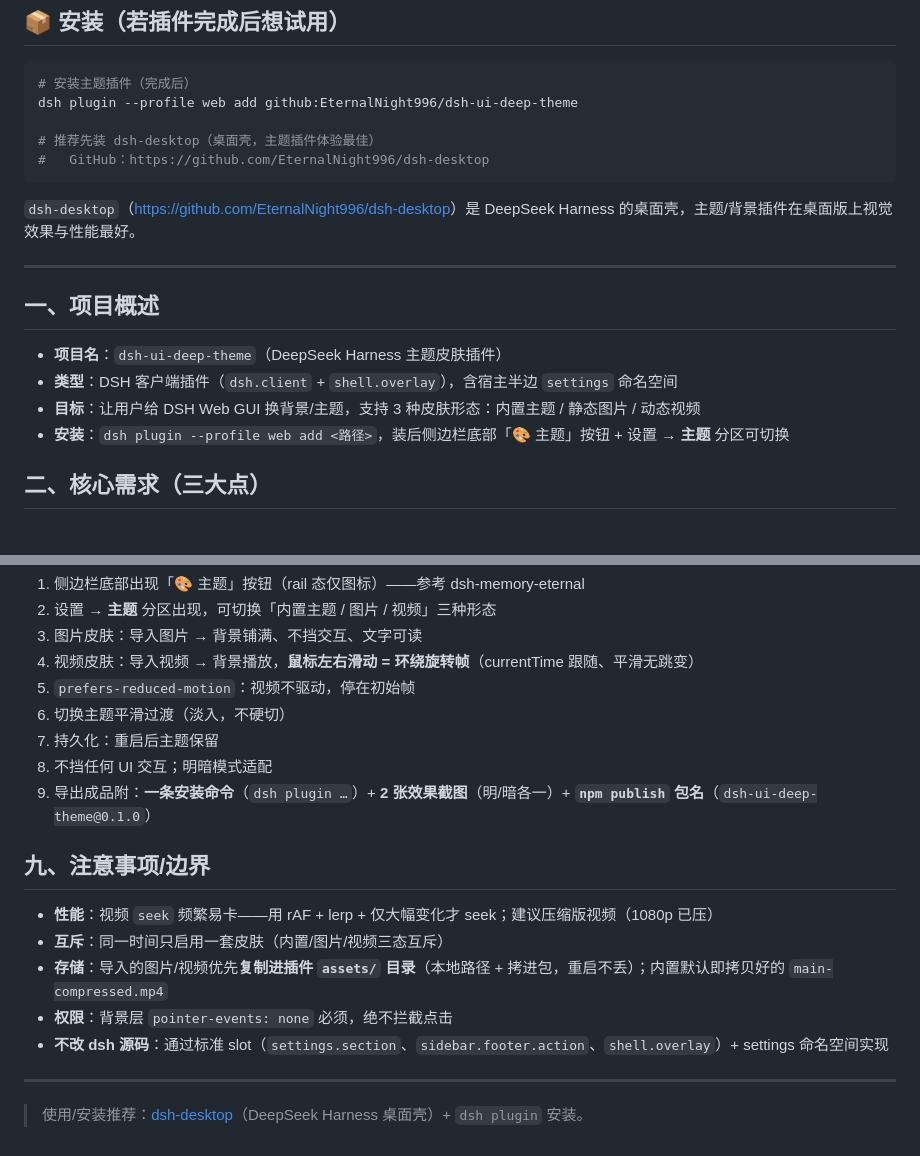
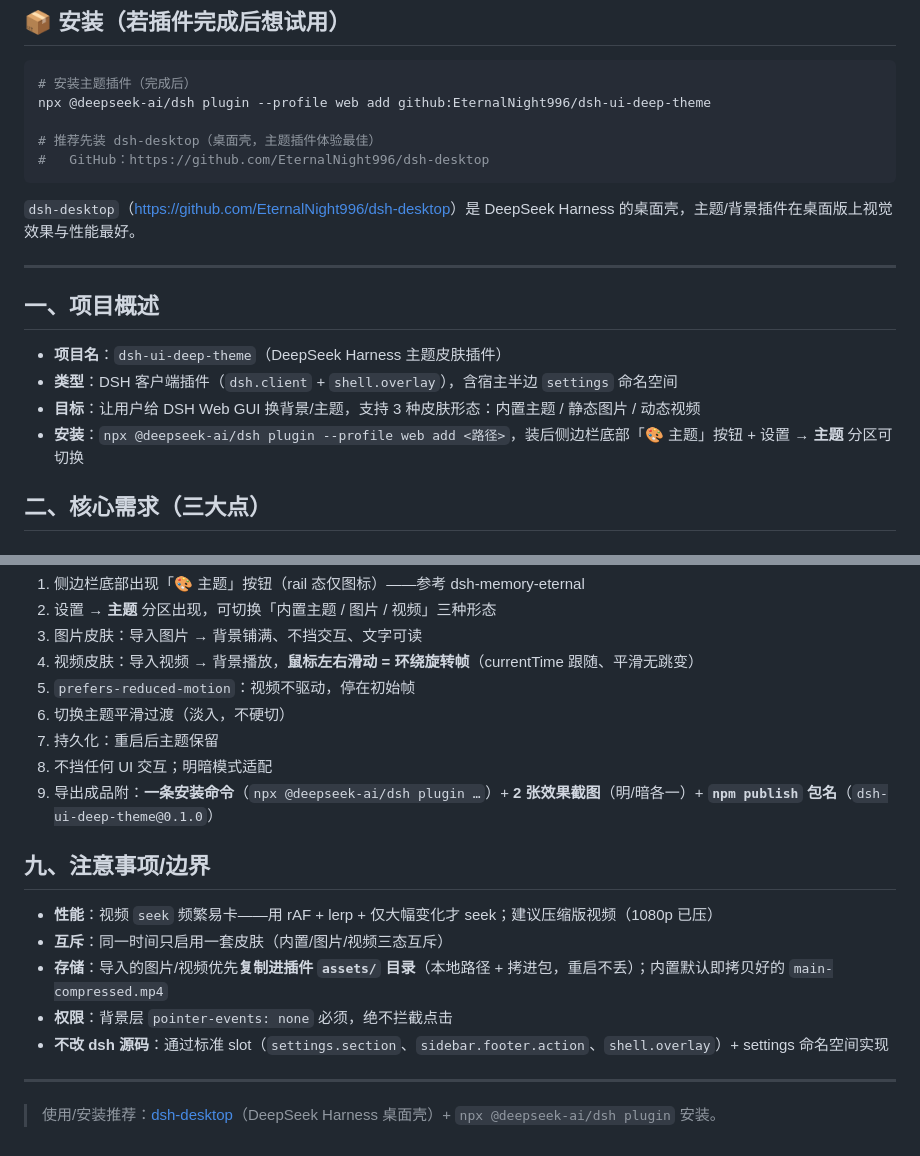
Before and after one commit to EternalNight996/dsh-ui-three-body, a Markdown page: docs/DEEP_THEME_SPEC.md, 2 parts joined by grey strips. Drawn GitHub-style.

Commit message:
docs: 目标文本安装命令统一为 npx @deepseek-ai/dsh plugin

````diff
--- a/docs/DEEP_THEME_SPEC.md
+++ b/docs/DEEP_THEME_SPEC.md
@@ -8,7 +8,7 @@
 
 ```bash
 # 安装主题插件（完成后）
-dsh plugin --profile web add github:EternalNight996/dsh-ui-deep-theme
+npx @deepseek-ai/dsh plugin --profile web add github:EternalNight996/dsh-ui-deep-theme
 
 # 推荐先装 dsh-desktop（桌面壳，主题插件体验最佳）
 #   GitHub：https://github.com/EternalNight996/dsh-desktop
@@ -23,7 +23,7 @@ dsh plugin --profile web add github:EternalNight996/dsh-ui-deep-theme
 - **项目名**：`dsh-ui-deep-theme`（DeepSeek Harness 主题皮肤插件）
 - **类型**：DSH 客户端插件（`dsh.client` + `shell.overlay`），含宿主半边 `settings` 命名空间
 - **目标**：让用户给 DSH Web GUI 换背景/主题，支持 3 种皮肤形态：内置主题 / 静态图片 / 动态视频
-- **安装**：`dsh plugin --profile web add <路径>`，装后侧边栏底部「🎨 主题」按钮 + 设置 → **主题** 分区可切换
+- **安装**：`npx @deepseek-ai/dsh plugin --profile web add <路径>`，装后侧边栏底部「🎨 主题」按钮 + 设置 → **主题** 分区可切换
 
 ## 二、核心需求（三大点）
 
@@ -142,7 +142,7 @@ dsh-ui-deep-theme/
 6. 切换主题平滑过渡（淡入，不硬切）
 7. 持久化：重启后主题保留
 8. 不挡任何 UI 交互；明暗模式适配
-9. 导出成品附：**一条安装命令**（`dsh plugin …`）+ **2 张效果截图**（明/暗各一）+ **`npm publish` 包名**（`dsh-ui-deep-theme@0.1.0`）
+9. 导出成品附：**一条安装命令**（`npx @deepseek-ai/dsh plugin …`）+ **2 张效果截图**（明/暗各一）+ **`npm publish` 包名**（`dsh-ui-deep-theme@0.1.0`）
 
 ## 九、注意事项/边界
 
@@ -153,4 +153,4 @@ dsh-ui-deep-theme/
 - **不改 dsh 源码**：通过标准 slot（`settings.section`、`sidebar.footer.action`、`shell.overlay`）+ settings 命名空间实现
 
 ---
-> 使用/安装推荐：[dsh-desktop](https://github.com/EternalNight996/dsh-desktop)（DeepSeek Harness 桌面壳）+ `dsh plugin` 安装。
+> 使用/安装推荐：[dsh-desktop](https://github.com/EternalNight996/dsh-desktop)（DeepSeek Harness 桌面壳）+ `npx @deepseek-ai/dsh plugin` 安装。
````
